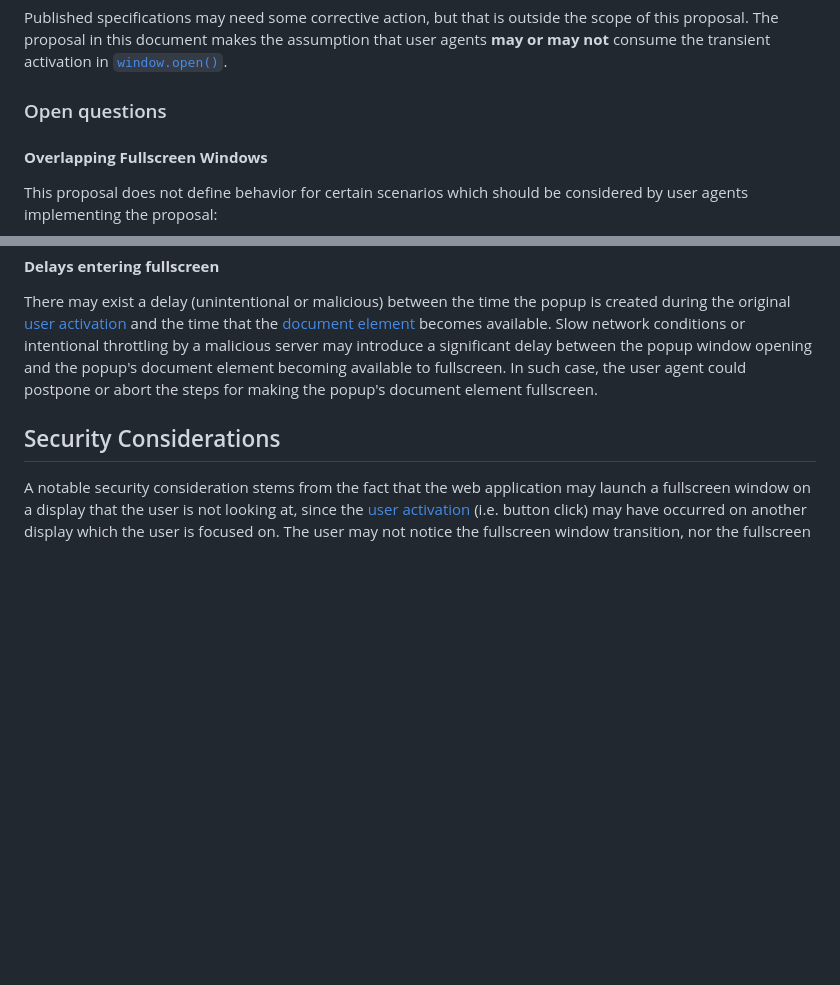
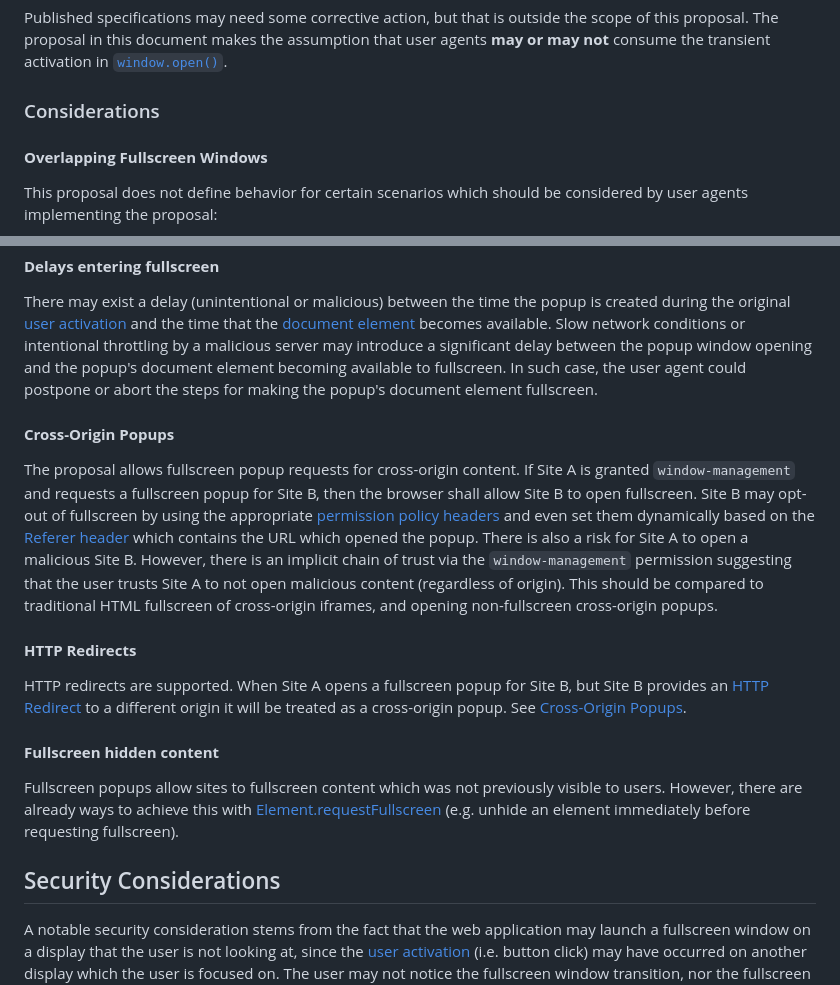
Before and after one commit to w3c/window-management, a Markdown page: EXPLAINER_fullscreen_popups.md, 2 parts joined by grey strips. Drawn GitHub-style; blank space fills up the shorter version.

Commit message:
Rename open questions to considerations. Add some additional considerations.

```diff
--- a/EXPLAINER_fullscreen_popups.md
+++ b/EXPLAINER_fullscreen_popups.md
@@ -103,7 +103,7 @@ However, in practice, multiple user agents (Chrome, Firefox, Safari) <em>do</em>
 
 Published specifications may need some corrective action, but that is outside the scope of this proposal. The proposal in this document makes the assumption that user agents <strong>may or may not</strong> consume the transient activation in [`window.open()`](https://html.spec.whatwg.org/multipage/window-object.html#dom-open-dev).
 
-### Open questions
+### Considerations
 
 #### **Overlapping Fullscreen Windows**
 This proposal does not define behavior for certain scenarios which should be considered by user agents implementing the proposal:
@@ -137,6 +137,15 @@ The browser may omit a `fullscreenchange` event prior to any scripts being execu
 #### **Delays entering fullscreen**
 There may exist a delay (unintentional or malicious) between the time the popup is created during the original [user activation](https://html.spec.whatwg.org/multipage/interaction.html#tracking-user-activation) and the time that the [document element](https://dom.spec.whatwg.org/#document-element) becomes available. Slow network conditions or intentional throttling by a malicious server may introduce a significant delay between the popup window opening and the popup's document element becoming available to fullscreen. In such case, the user agent could postpone or abort the steps for making the popup's document element fullscreen.
 
+#### **Cross-Origin Popups**
+The proposal allows fullscreen popup requests for cross-origin content. If Site A is granted `window-management` and requests a fullscreen popup for Site B, then the browser shall allow Site B to open fullscreen. Site B may opt-out of fullscreen by using the appropriate [permission policy headers](https://developer.mozilla.org/en-US/docs/Web/HTTP/Headers/Permissions-Policy) and even set them dynamically based on the [Referer header](https://www.rfc-editor.org/rfc/rfc9110#field.referer) which contains the URL which opened the popup. There is also a risk for Site A to open a malicious Site B. However, there is an implicit chain of trust via the `window-management` permission suggesting that the user trusts Site A to not open malicious content (regardless of origin). This should be compared to traditional HTML fullscreen of cross-origin iframes, and opening non-fullscreen cross-origin popups.
+
+#### **HTTP Redirects**
+HTTP redirects are supported. When Site A opens a fullscreen popup for Site B, but Site B provides an [HTTP Redirect](https://developer.mozilla.org/en-US/docs/Web/HTTP/Redirections) to a different origin it will be treated as a cross-origin popup. See [Cross-Origin Popups](#cross-origin-popups).
+
+#### **Fullscreen hidden content**
+Fullscreen popups allow sites to fullscreen content which was not previously visible to users. However, there are already ways to achieve this with [Element.requestFullscreen](https://fullscreen.spec.whatwg.org/#ref-for-dom-element-requestfullscreen%E2%91%A0) (e.g. unhide an element immediately before requesting fullscreen).
+
 ## Security Considerations
 A notable security consideration stems from the fact that the web application may launch a fullscreen window on a display that the user is not looking at, since the [user activation](https://html.spec.whatwg.org/multipage/interaction.html#tracking-user-activation) (i.e. button click) may have occurred on another display which the user is focused on. The user may not notice the fullscreen window transition, nor the fullscreen bubble (e.g. Firefox's "&lt;origin> is now full screen [Exit Full Screen (Esc)]" or Chrome's "Press [Esc] to exit full screen") which could allow for a malicious application to mimic other applications or the operating system without the user realizing that it is a browser window.
 
```
